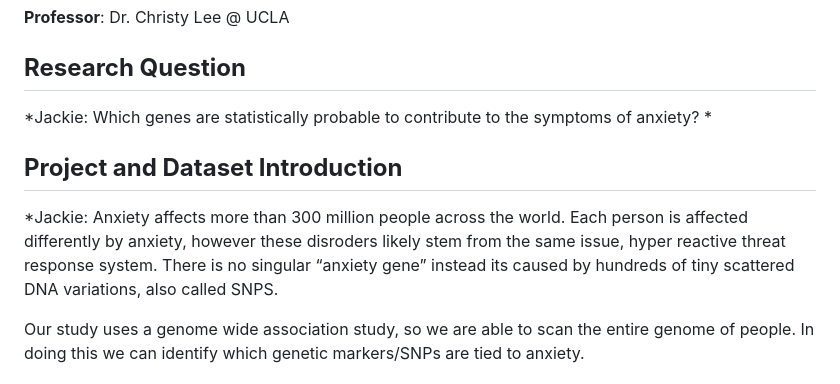
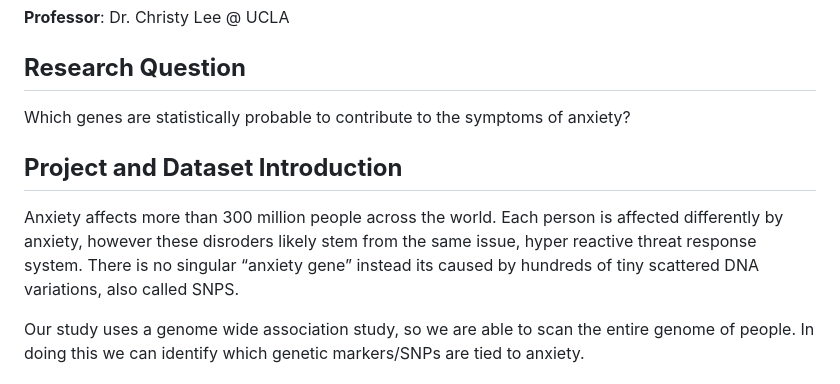
Before and after one commit to soumyak25/CSBIO10_FinalProject, a Markdown page: README.md, the part around the change. Drawn GitHub-style.

```diff
--- a/README.md
+++ b/README.md
@@ -7,11 +7,11 @@ Analysis of Gene Variants Associated with Anxiety Disorders in a GWAS Study
 
 ## **Research Question**
 
-*Jackie: Which genes are statistically probable to contribute to the symptoms of anxiety? *
+Which genes are statistically probable to contribute to the symptoms of anxiety?
 
 ## **Project and Dataset Introduction**
 
-*Jackie: Anxiety affects more than 300 million people across the world. Each person is affected differently by anxiety, however these disroders likely stem from the same issue, hyper reactive threat response system. There is no singular “anxiety gene” instead its caused by hundreds of tiny scattered DNA variations, also called SNPS.
+Anxiety affects more than 300 million people across the world. Each person is affected differently by anxiety, however these disroders likely stem from the same issue, hyper reactive threat response system. There is no singular “anxiety gene” instead its caused by hundreds of tiny scattered DNA variations, also called SNPS.
 
 Our study uses a genome wide association study, so we are able to scan the entire genome of people. In doing this we can identify which genetic markers/SNPs are tied to anxiety.
 
```
